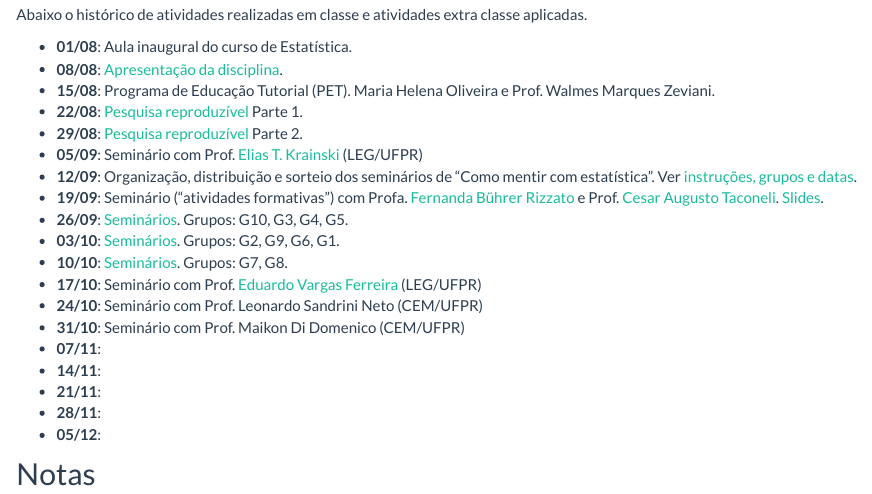
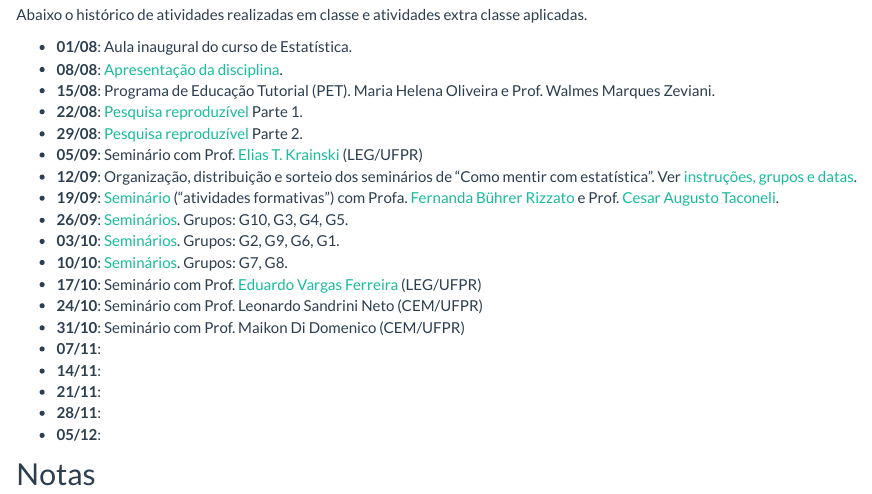
Before and after one commit to fernandomayer/ce082-2016-2, an R Markdown document (aulas.Rmd): the page in a window 1100 px wide, from 140 px down. Rendered offline with R 4.5, knitr and Pandoc, with nearby package versions.

Commit message:
Muda lugar dos slides

```diff
--- a/aulas.Rmd
+++ b/aulas.Rmd
@@ -21,11 +21,11 @@ classe aplicadas.
 - **05/09**: Seminário com Prof. [Elias T. Krainski](http://leg.ufpr.br/~elias) (LEG/UFPR)
 - **12/09**: Organização, distribuição e sorteio dos seminários de "Como
   mentir com estatística". Ver [instruções, grupos e datas](02_sem_CME.html).
-- **19/09**: Seminário ("atividades formativas") com Profa.
+- **19/09**: [Seminário](seminarios/Seminario_Cesar_e_Fernanda.pdf)
+  ("atividades formativas") com Profa.
   [Fernanda Bührer Rizzato](http://www.leg.ufpr.br/doku.php/pessoais:fernanda) e
   Prof.
   [Cesar Augusto Taconeli](http://www.leg.ufpr.br/doku.php/pessoais:taconeli).
-  [Slides](seminarios/Seminario_Cesar_e_Fernanda.pdf).
 - **26/09**: [Seminários](02_sem_CME.html). Grupos: G10, G3, G4, G5.
 - **03/10**: [Seminários](02_sem_CME.html). Grupos: G2, G9, G6, G1.
 - **10/10**: [Seminários](02_sem_CME.html). Grupos: G7, G8.
```
Also changed, not shown: aulas.html.
